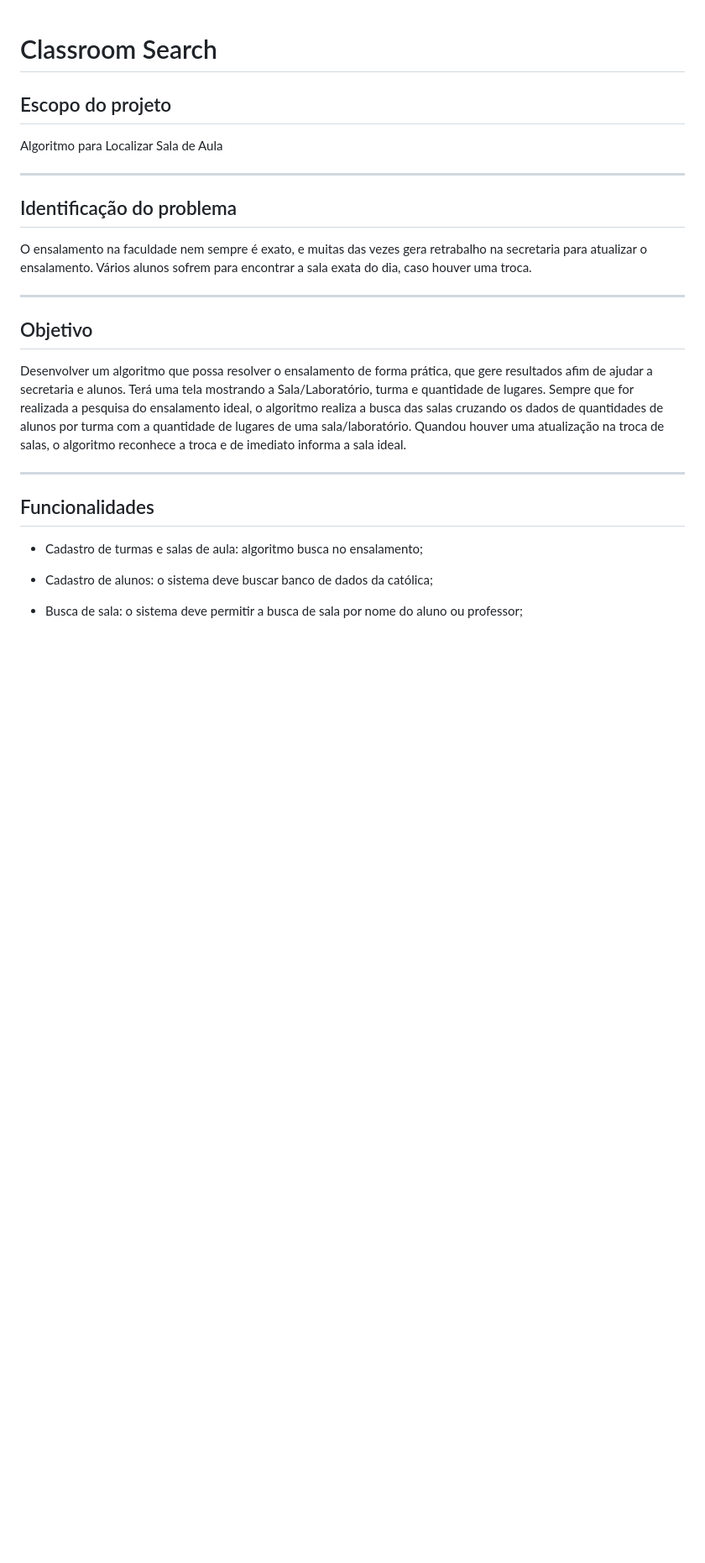
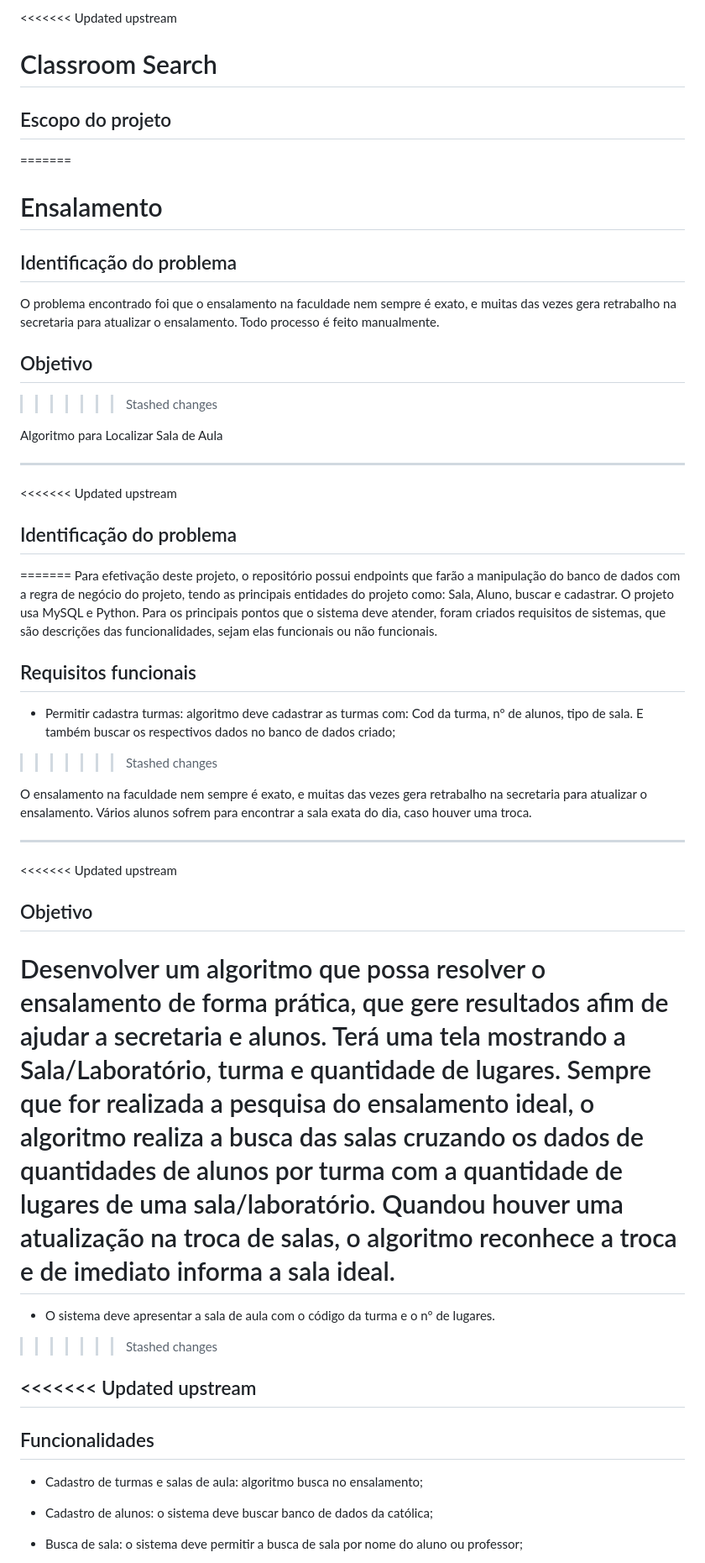
Before and after one commit to ProcessoAprendizadoColaborativo/Classroom-Search, a Markdown page: README.md, the part around the change printed below. Shown: that part at 84% size. Drawn GitHub-style; blank space fills up the shorter version.

```diff
--- a/README.md
+++ b/README.md
@@ -1,23 +1,46 @@
+<<<<<<< Updated upstream
 # Classroom Search
 
 ## Escopo do projeto
+=======
+# Ensalamento
+
+## Identificação do problema
+
+O problema encontrado foi que o ensalamento na faculdade nem sempre é exato, e muitas das vezes gera retrabalho na secretaria para atualizar o ensalamento. Todo processo é feito manualmente.
+
+## Objetivo
+>>>>>>> Stashed changes
 
  Algoritmo para Localizar Sala de Aula
 
 ---
 
+<<<<<<< Updated upstream
 ## Identificação do problema
+=======
+Para efetivação deste projeto, o repositório possui endpoints que farão a manipulação do banco de dados com a regra de negócio do projeto, tendo as principais entidades do projeto como: Sala, Aluno, buscar e cadastrar. O projeto usa MySQL e Python. Para os principais pontos que o sistema deve atender, foram criados requisitos de sistemas, que são descrições das funcionalidades, sejam elas funcionais ou não funcionais.
+
+## Requisitos funcionais
+
+- Permitir cadastra turmas: algoritmo deve cadastrar as turmas com: Cod da turma, nº de alunos, tipo de sala. E também buscar os respectivos dados no banco de dados criado;
+>>>>>>> Stashed changes
 
 O ensalamento na faculdade nem sempre é exato, e muitas das vezes gera retrabalho na secretaria para atualizar o ensalamento. Vários alunos sofrem para encontrar a sala exata do dia, caso houver uma troca.
 
 ---
 
+<<<<<<< Updated upstream
 ## Objetivo
 
 Desenvolver um algoritmo que possa resolver o ensalamento de forma prática, que gere resultados afim de ajudar a secretaria e alunos.
 Terá uma tela mostrando a Sala/Laboratório, turma e quantidade de lugares. Sempre que for realizada a pesquisa do ensalamento ideal, o algoritmo realiza a busca das salas cruzando os dados de quantidades de alunos por turma com a quantidade de lugares de uma sala/laboratório. Quandou houver uma atualização na troca de salas, o algoritmo reconhece a troca e de imediato informa a sala ideal.
+=======
+- O sistema deve apresentar a sala de aula com o código da turma e o nº de lugares.
+>>>>>>> Stashed changes
 
 
+<<<<<<< Updated upstream
 ---
 
 ## Funcionalidades
```
Also changed, not shown: other parts of README.md (+29 -1 lines).
